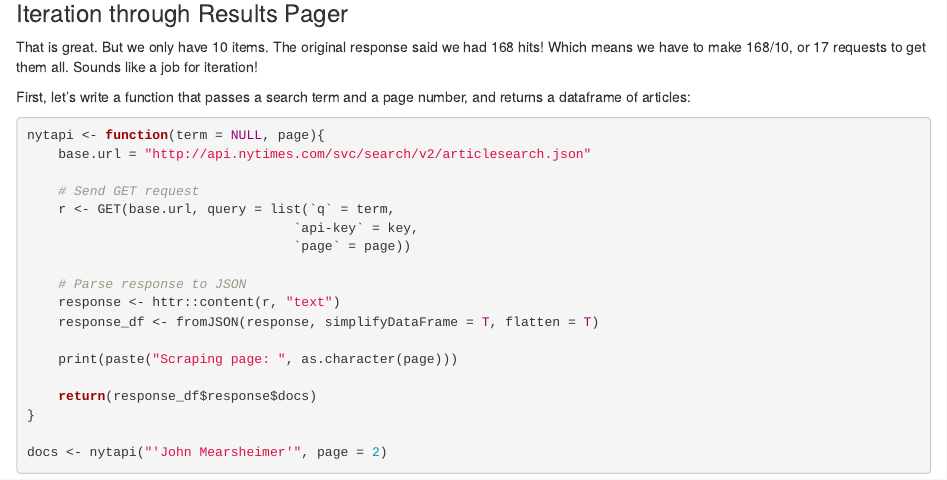
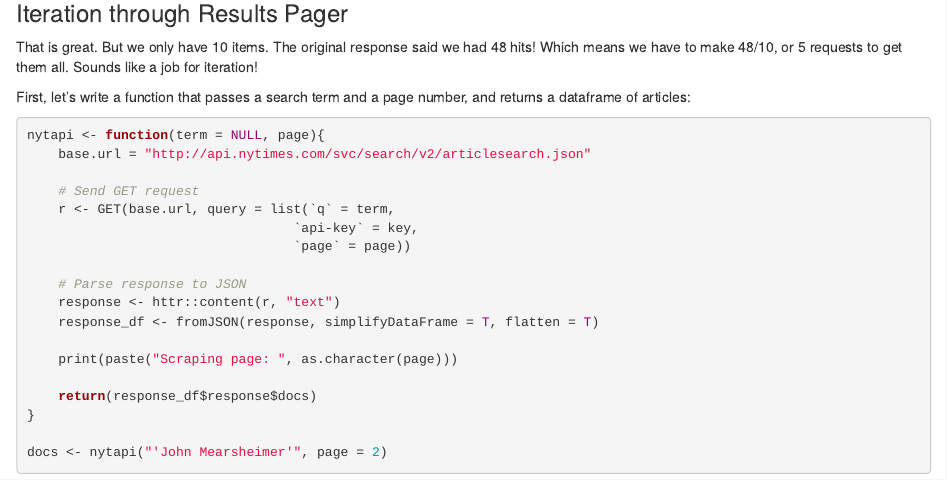
Before and after one commit to plsc-31101/course, an R Markdown document (13-APIs/13_3-Queries.Rmd): the page in a window 1100 px wide, from 2890 px down. Rendered offline with R 4.5, knitr and Pandoc, with nearby package versions; some code elsewhere in the file could not run offline.

Commit message:
fixing bug

```diff
--- a/13-APIs/13_3-Queries.Rmd
+++ b/13-APIs/13_3-Queries.Rmd
@@ -136,7 +136,7 @@ docs <- response_df$response$docs
 
 ### Iteration through Results Pager
 
-That is great. But we only have 10 items. The original response said we had 168 hits! Which means we have to make 168/10, or 17 requests to get them all. Sounds like a job for iteration!
+That is great. But we only have 10 items. The original response said we had 48 hits! Which means we have to make 48/10, or 5 requests to get them all. Sounds like a job for iteration!
 
 First, let's write a function that passes a search term and a page number, and returns a dataframe of articles:
 
```
